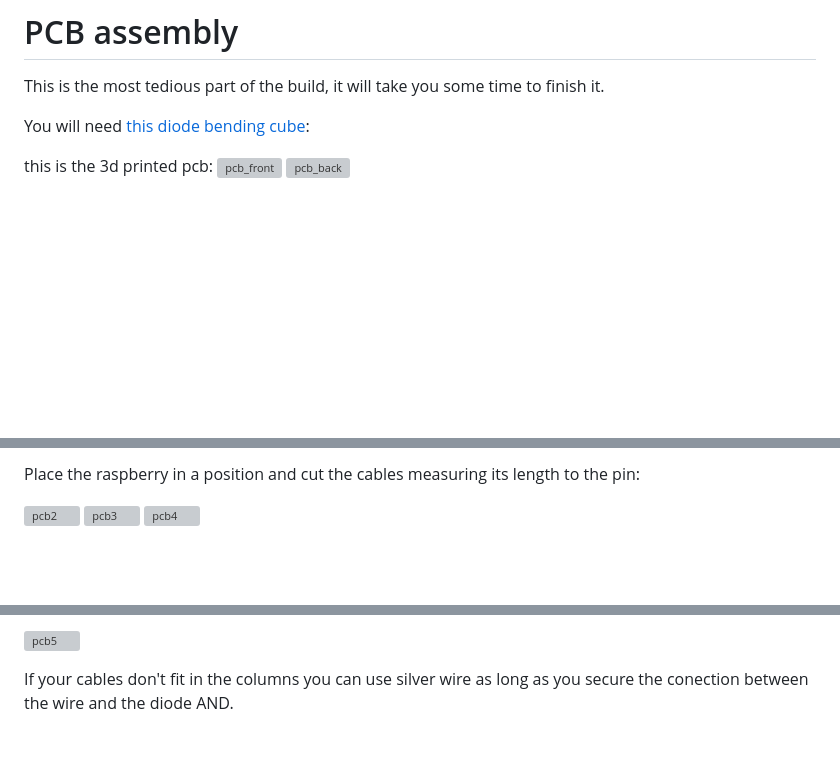
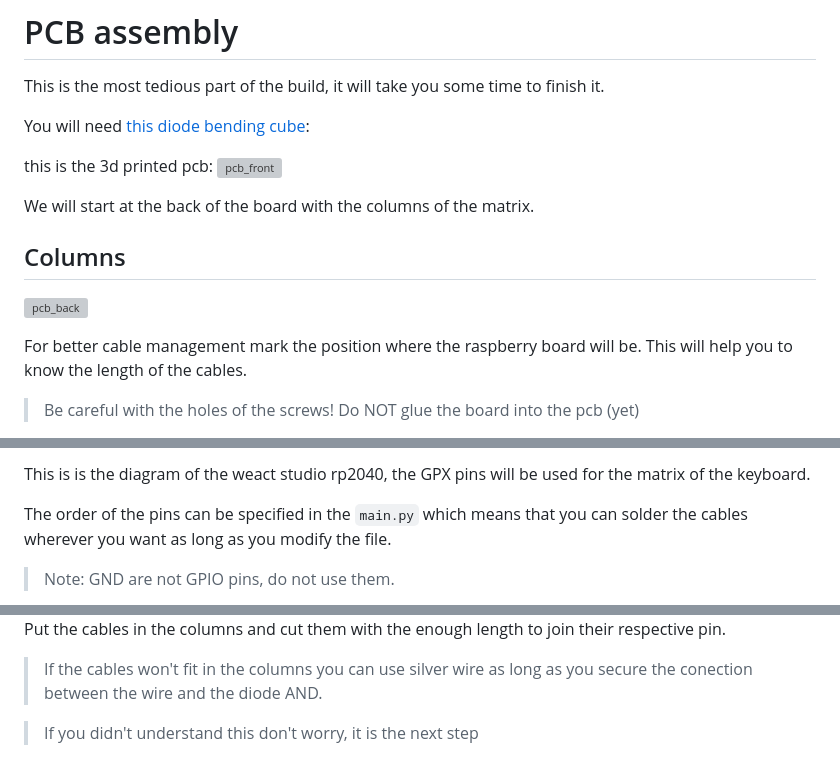
Before and after one commit to javiverdu/Keensy, a Markdown page: docs/README.md, 3 parts joined by grey strips. GitHub-like rendering; blank space fills up the shorter version; grey boxes are pictures that could not be loaded.

```diff
--- a/docs/README.md
+++ b/docs/README.md
@@ -116,10 +110,20 @@ You're done!
 
 This is the most tedious part of the build, it will take you some time to finish it.
 
+
 You will need [this diode bending cube](https://github.com/50an6xy06r6n/hotswap_pcb_generator/blob/main/stl/diode_bending_templates/mx_improved_diode_bending_template.stl):
 
 this is the 3d printed pcb:
 ![pcb_front](https://user-images.githubusercontent.com/77059171/218271015-1a5cc7f7-a20f-43bd-9953-fb5b0d73933a.png)
+
+We will start at the back of the board with the columns of the matrix.
+
+## Columns
+
 ![pcb_back](https://user-images.githubusercontent.com/77059171/218271016-5bd20b9a-7bfe-466c-975b-f2e9d2b81f7b.png)
 
+For better cable management mark the position where the raspberry board will be. This will help you to know
+the length of the cables.
+> Be careful with the holes of the screws!
+> Do NOT glue the board into the pcb (yet)
 
@@ -127,7 +131,6 @@ this is the 3d printed pcb:
 
-Place the raspberry in a position and cut the cables measuring its length to the pin:
+This is is the diagram of the weact studio rp2040, the GPX pins will be used for the matrix of the keyboard.
 
-![pcb2](https://user-images.githubusercontent.com/77059171/197513583-98787abe-5e95-45ab-9ab7-ecd54d1df790.jpeg)
-![pcb3](https://user-images.githubusercontent.com/77059171/197513585-7050d4f7-cc5f-48e4-8468-59da6b93305a.jpeg)
-![pcb4](https://user-images.githubusercontent.com/77059171/197513589-f252d623-6e82-480e-9f8b-c4e5365b481e.jpeg)
+The order of the pins can be specified in the `main.py` which means that you can solder the cables wherever you want as long as you modify the file.
+>Note: GND are not GPIO pins, do not use them.
 
@@ -135,5 +138,6 @@ Do the same with the rows:
 
-![pcb5](https://user-images.githubusercontent.com/77059171/197513590-bc3b014f-c4d3-4b2d-8021-793761283644.jpeg)
+Put the cables in the columns and cut them with the enough length to join their respective pin.
+>If the cables won't fit in the columns you can use silver wire as long as you secure the conection between the wire and the diode AND.
 
-If your cables don't fit in the columns you can use silver wire as long as you secure the conection between the wire and the diode AND.
+>If you didn't understand this don't worry, it is the next step
 
```
Also changed, not shown: other parts of docs/README.md (+16 -10 lines).
